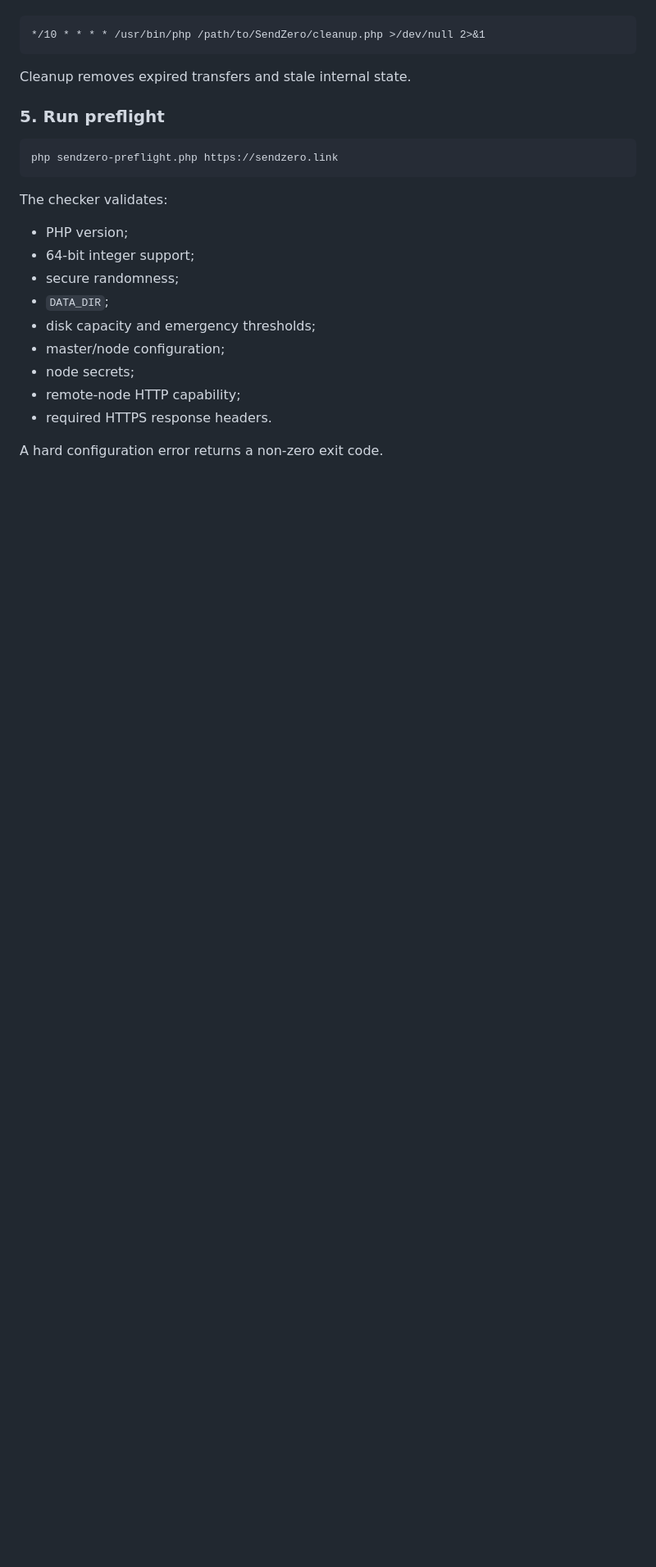
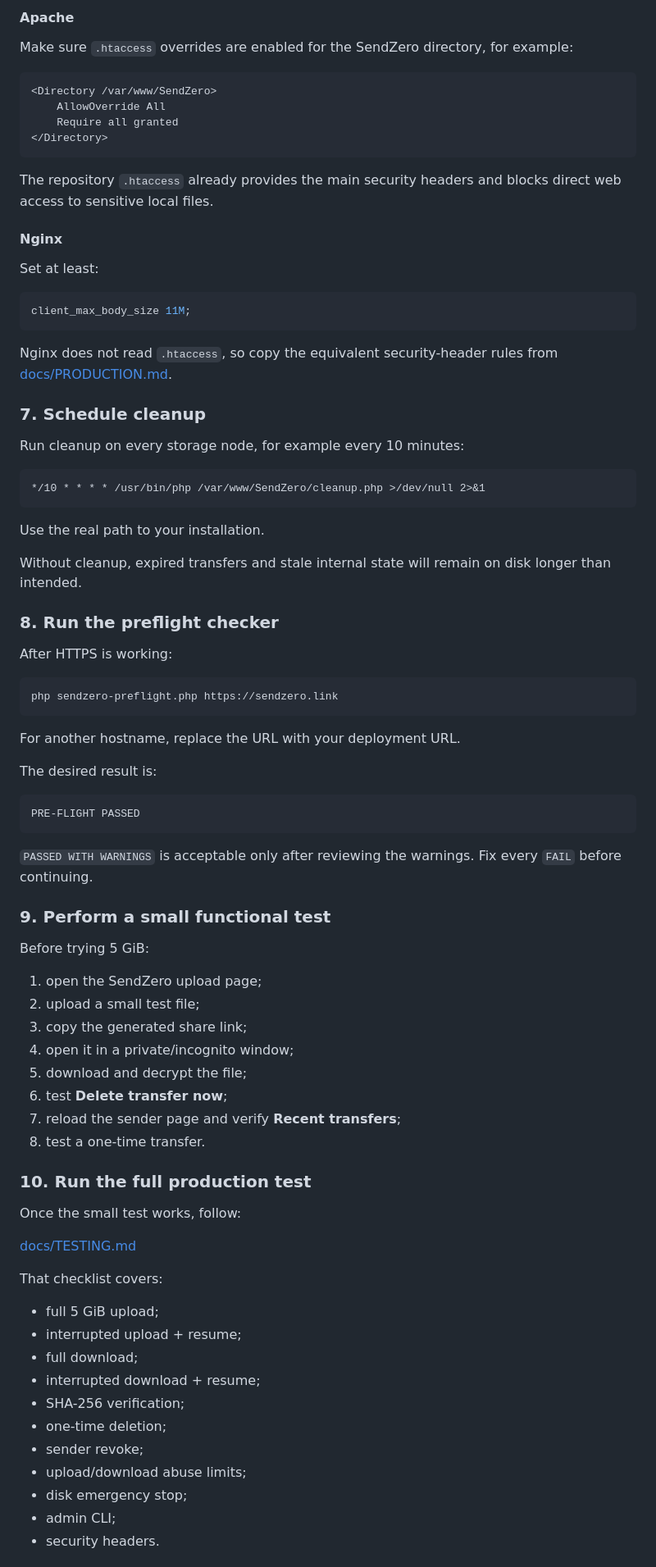
Before and after one commit to tomiiiiiiiiiiiiii/SendZero, a Markdown page: README.md, the part around one of its changes. Shown at 82% size. GitHub-like rendering; blank space fills up the shorter version.

Commit message:
Expand Quick Start installation guide

````diff
--- a/README.md
+++ b/README.md
@@ -355,26 +399,86 @@ Run on every storage node:
+#### Apache
+
+Make sure `.htaccess` overrides are enabled for the SendZero directory, for example:
+
+```apache
+<Directory /var/www/SendZero>
+    AllowOverride All
+    Require all granted
+</Directory>
+```
+
+The repository `.htaccess` already provides the main security headers and blocks direct web access to sensitive local files.
+
+#### Nginx
+
+Set at least:
+
+```nginx
+client_max_body_size 11M;
+```
+
+Nginx does not read `.htaccess`, so copy the equivalent security-header rules from [docs/PRODUCTION.md](docs/PRODUCTION.md).
+
+### 7. Schedule cleanup
+
+Run cleanup on every storage node, for example every 10 minutes:
 
 ```cron
-*/10 * * * * /usr/bin/php /path/to/SendZero/cleanup.php >/dev/null 2>&1
+*/10 * * * * /usr/bin/php /var/www/SendZero/cleanup.php >/dev/null 2>&1
 ```
 
-Cleanup removes expired transfers and stale internal state.
+Use the real path to your installation.
 
-### 5. Run preflight
+Without cleanup, expired transfers and stale internal state will remain on disk longer than intended.
+
+### 8. Run the preflight checker
+
+After HTTPS is working:
 
 ```bash
 php sendzero-preflight.php https://sendzero.link
 ```
 
-The checker validates:
+For another hostname, replace the URL with your deployment URL.
 
-- PHP version;
-- 64-bit integer support;
-- secure randomness;
-- `DATA_DIR`;
-- disk capacity and emergency thresholds;
-- master/node configuration;
-- node secrets;
-- remote-node HTTP capability;
-- required HTTPS response headers.
+The desired result is:
 
-A hard configuration error returns a non-zero exit code.
+```text
+PRE-FLIGHT PASSED
+```
+
+`PASSED WITH WARNINGS` is acceptable only after reviewing the warnings. Fix every `FAIL` before continuing.
+
+### 9. Perform a small functional test
+
+Before trying 5 GiB:
+
+1. open the SendZero upload page;
+2. upload a small test file;
+3. copy the generated share link;
+4. open it in a private/incognito window;
+5. download and decrypt the file;
+6. test **Delete transfer now**;
+7. reload the sender page and verify **Recent transfers**;
+8. test a one-time transfer.
+
+### 10. Run the full production test
+
+Once the small test works, follow:
+
+[docs/TESTING.md](docs/TESTING.md)
+
+That checklist covers:
+
+- full 5 GiB upload;
+- interrupted upload + resume;
+- full download;
+- interrupted download + resume;
+- SHA-256 verification;
+- one-time deletion;
+- sender revoke;
+- upload/download abuse limits;
+- disk emergency stop;
+- admin CLI;
+- security headers.
+
````
Also changed, not shown: other parts of README.md (+74 -21 lines).
